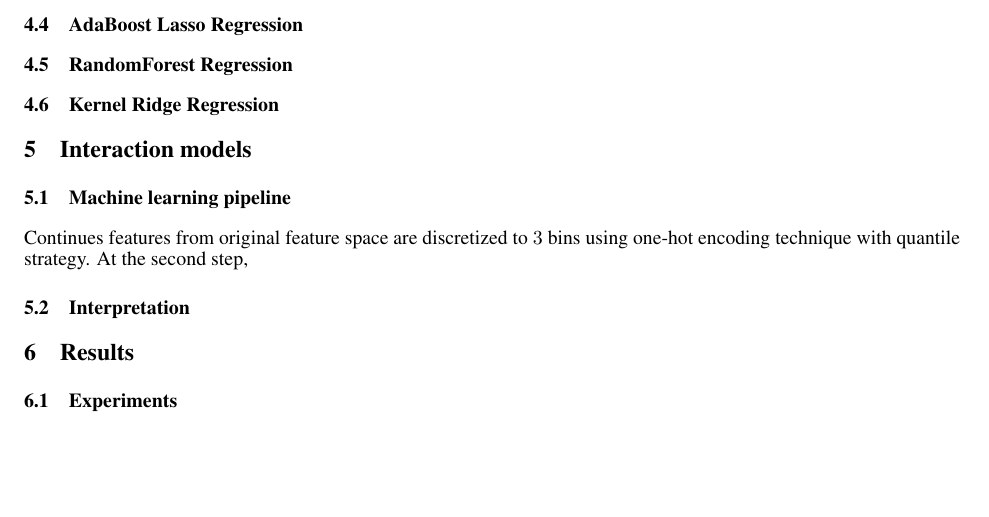
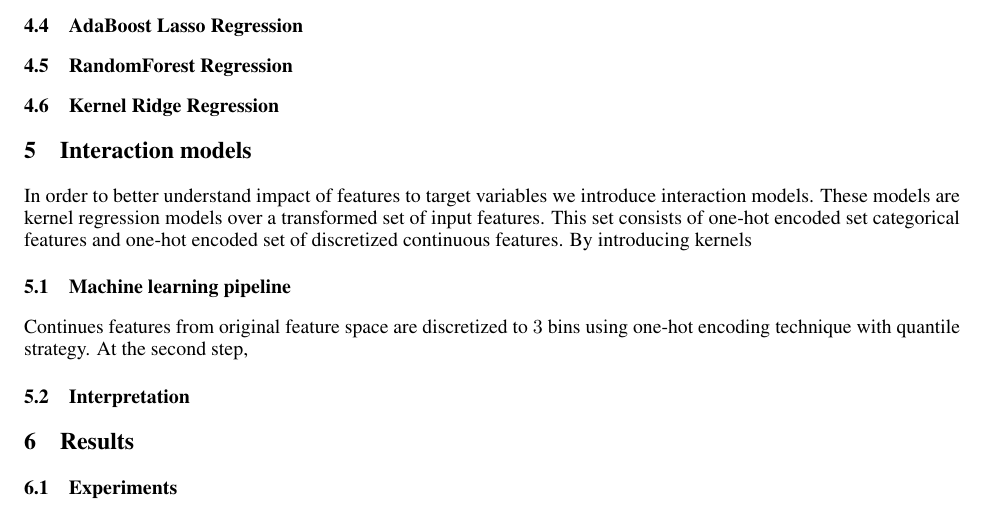
Before and after one commit to sjelic/real_estate_prices, a LaTeX paper (doc/realestate_prices.tex): part of page 3 of 5, cut so that both start at the same text, the shorter picture padded with empty space. Compiled offline with pdfLaTeX.

Commit message:
rad, u procesu

```diff
--- a/doc/realestate_prices.tex
+++ b/doc/realestate_prices.tex
@@ -176,7 +176,7 @@ This objective loss yields sparse solution where all features with $w_i>0$ are s
 
 
 \section{Interaction models}
-
+In order to better understand impact of features to target variables we introduce interaction models. These models are kernel regression models over a transformed set of input features. This set consists of one-hot encoded set categorical features and one-hot encoded set of discretized continuous features. By introducing kernels
 \subsection{Machine learning pipeline}
 
 \begin{figure}
```
Also changed, not shown: 1 other file.
